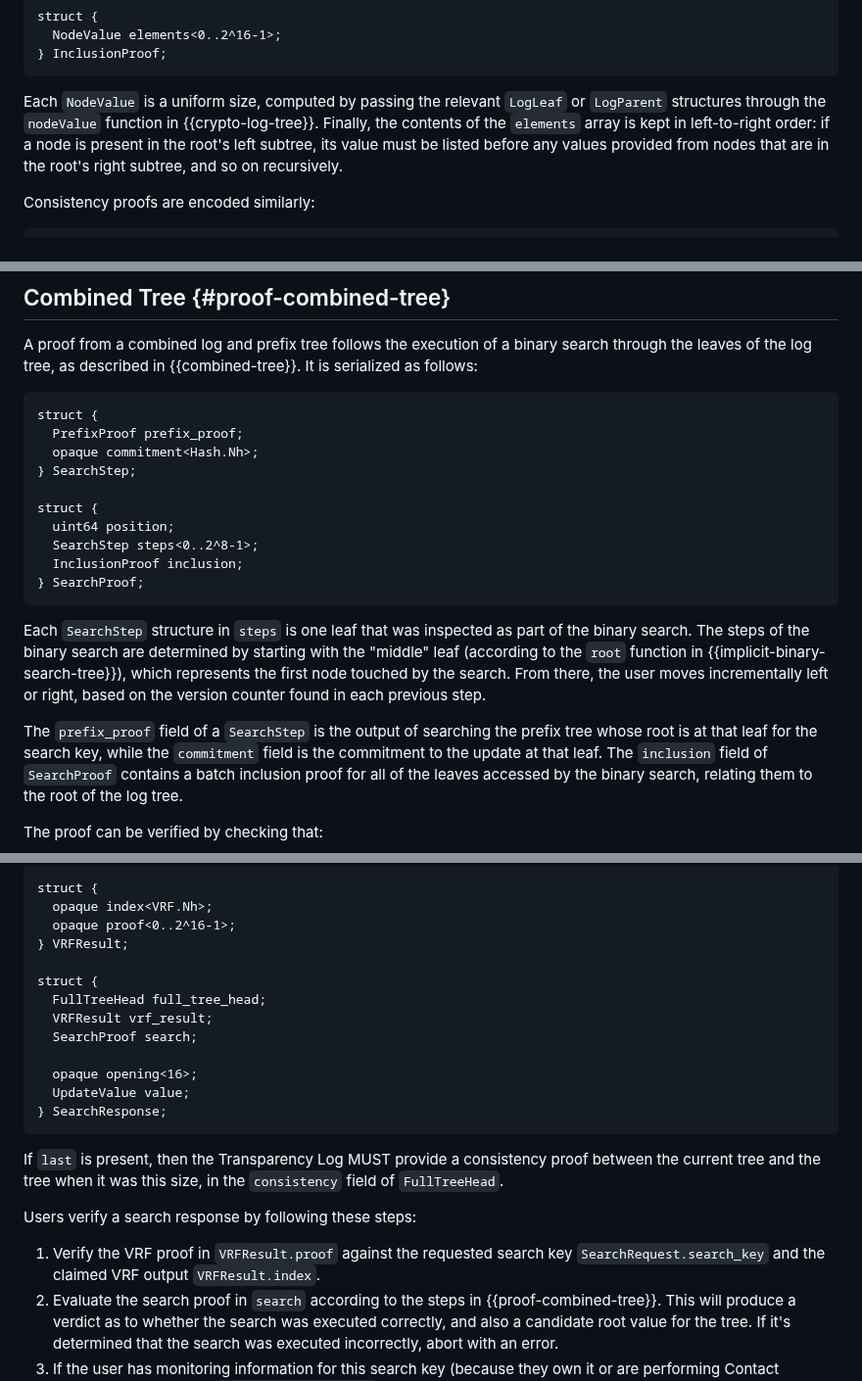
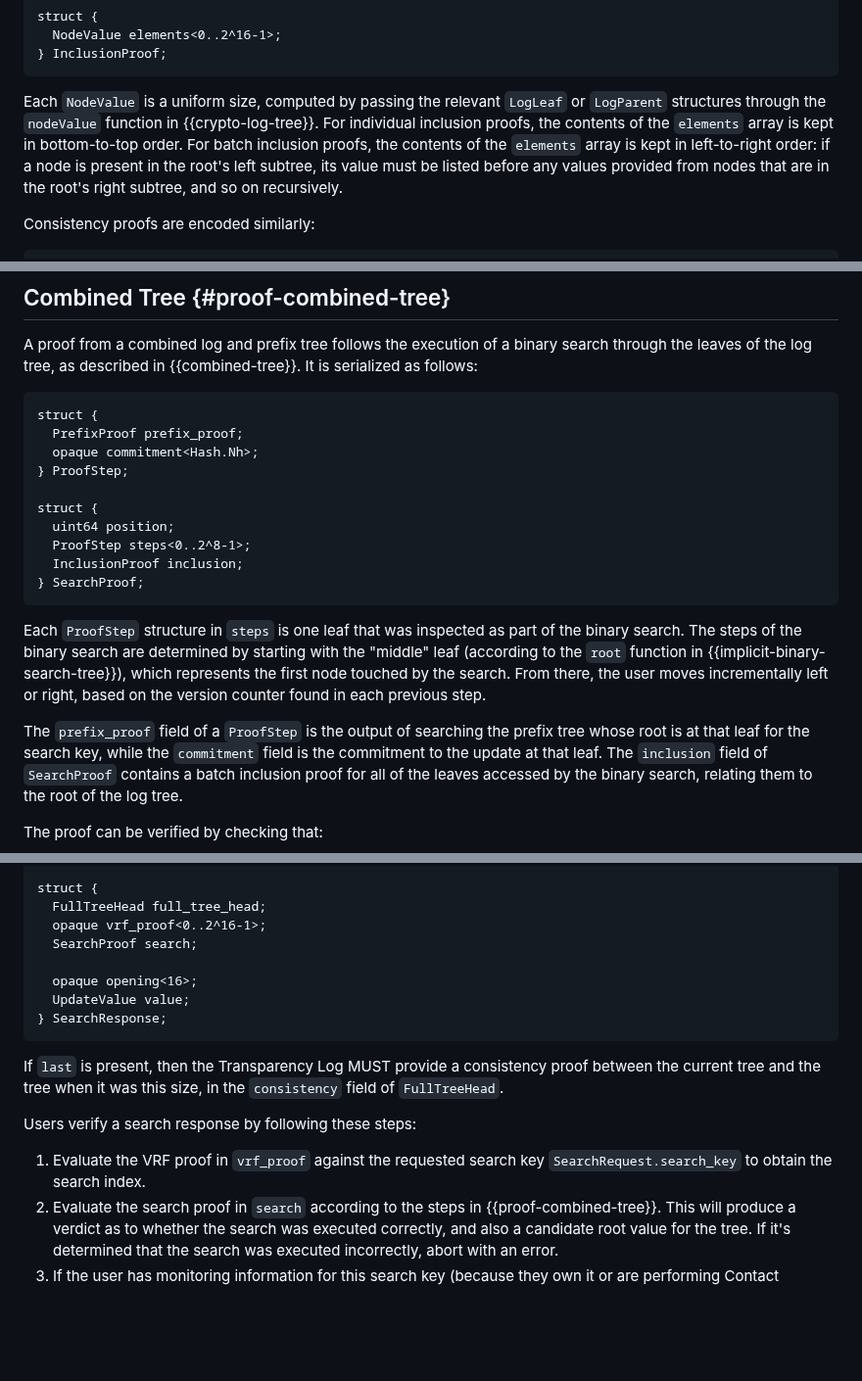
Before and after one commit to Bren2010/draft-key-transparency, a Markdown page: draft-mcmillion-key-transparency.md, 3 parts joined by grey strips. Shown at 98% size. Drawn GitHub-style; blank space fills up the shorter version.

```diff
--- a/draft-mcmillion-key-transparency.md
+++ b/draft-mcmillion-key-transparency.md
@@ -820,10 +821,11 @@ struct {
 
 Each `NodeValue` is a uniform size, computed by passing the relevant `LogLeaf`
 or `LogParent` structures through the `nodeValue` function in
-{{crypto-log-tree}}. Finally, the contents of the `elements` array is kept in
-left-to-right order: if a node is present in the root's left subtree, its value
-must be listed before any values provided from nodes that are in the root's
-right subtree, and so on recursively.
+{{crypto-log-tree}}. For individual inclusion proofs, the contents of the
+`elements` array is kept in bottom-to-top order. For batch inclusion proofs, the
+contents of the `elements` array is kept in left-to-right order: if a node is
+present in the root's left subtree, its value must be listed before any values
+provided from nodes that are in the root's right subtree, and so on recursively.
 
 Consistency proofs are encoded similarly:
 
@@ -872,23 +874,23 @@ is serialized as follows:
 struct {
   PrefixProof prefix_proof;
   opaque commitment<Hash.Nh>;
-} SearchStep;
+} ProofStep;
 
 struct {
   uint64 position;
-  SearchStep steps<0..2^8-1>;
+  ProofStep steps<0..2^8-1>;
   InclusionProof inclusion;
 } SearchProof;
 ~~~
 
-Each `SearchStep` structure in `steps` is one leaf that was inspected as part of
+Each `ProofStep` structure in `steps` is one leaf that was inspected as part of
 the binary search. The steps of the binary search are determined by starting
 with the "middle" leaf (according to the `root` function in
 {{implicit-binary-search-tree}}), which represents the first node touched by the
 search. From there, the user moves incrementally left or right, based on the
 version counter found in each previous step.
 
-The `prefix_proof` field of a `SearchStep` is the output of searching the prefix
+The `prefix_proof` field of a `ProofStep` is the output of searching the prefix
 tree whose root is at that leaf for the search key, while the `commitment` field
 is the commitment to the update at that leaf. The `inclusion` field of
 `SearchProof` contains a batch inclusion proof for all of the leaves accessed by
@@ -986,13 +988,8 @@ struct {
 } FullTreeHead;
 
 struct {
-  opaque index<VRF.Nh>;
-  opaque proof<0..2^16-1>;
-} VRFResult;
-
-struct {
   FullTreeHead full_tree_head;
-  VRFResult vrf_result;
+  opaque vrf_proof<0..2^16-1>;
   SearchProof search;
 
   opaque opening<16>;
@@ -1006,8 +1003,8 @@ between the current tree and the tree when it was this size, in the
 
 Users verify a search response by following these steps:
 
-1. Verify the VRF proof in `VRFResult.proof` against the requested search key
-   `SearchRequest.search_key` and the claimed VRF output `VRFResult.index`.
+1. Evaluate the VRF proof in `vrf_proof` against the requested search key
+   `SearchRequest.search_key` to obtain the search index.
 2. Evaluate the search proof in `search` according to the steps in
    {{proof-combined-tree}}. This will produce a verdict as to whether the search
    was executed correctly, and also a candidate root value for the tree. If it's
```
Also changed, not shown: other parts of draft-mcmillion-key-transparency.md (+47 -45 lines).
